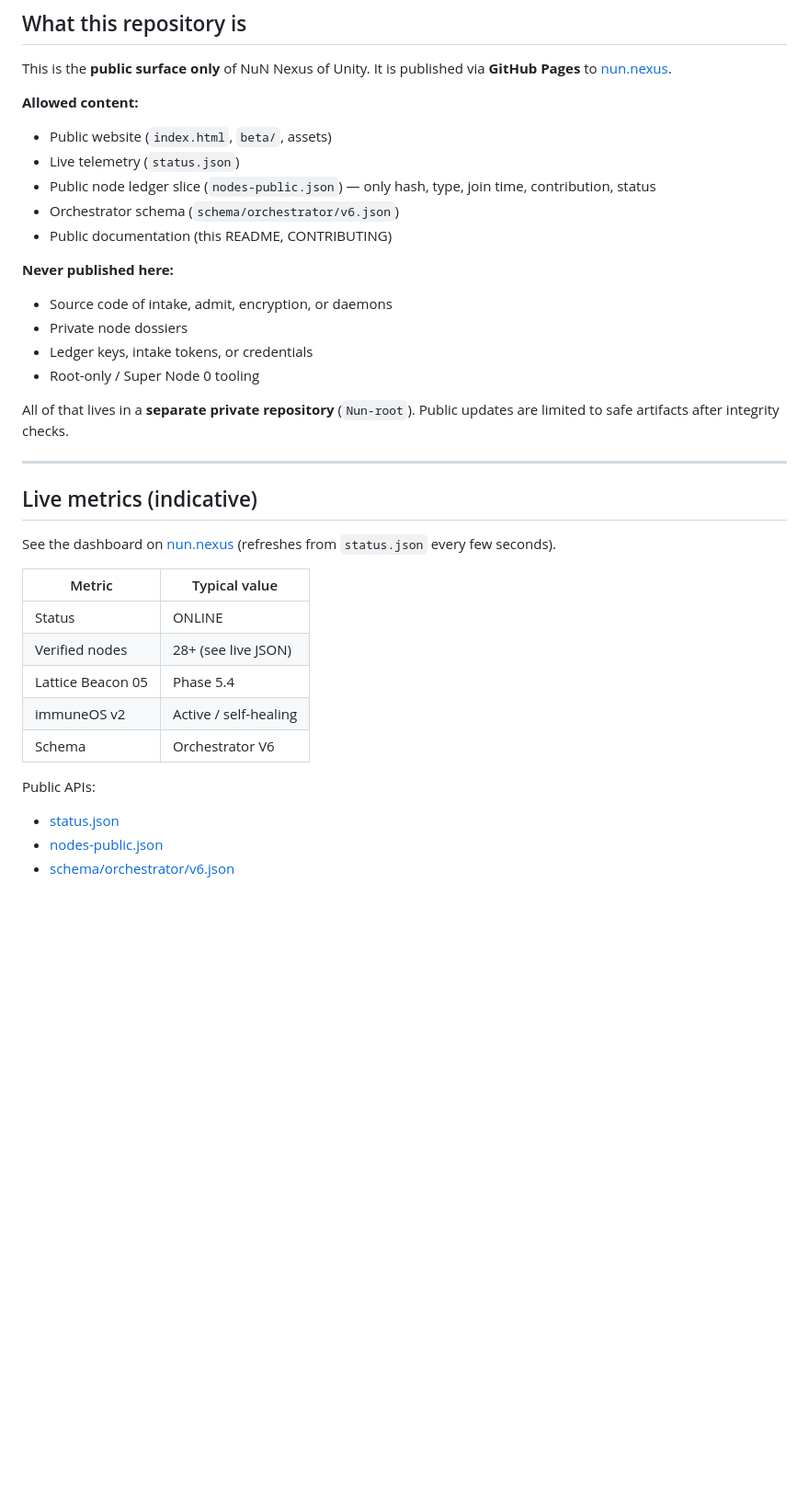
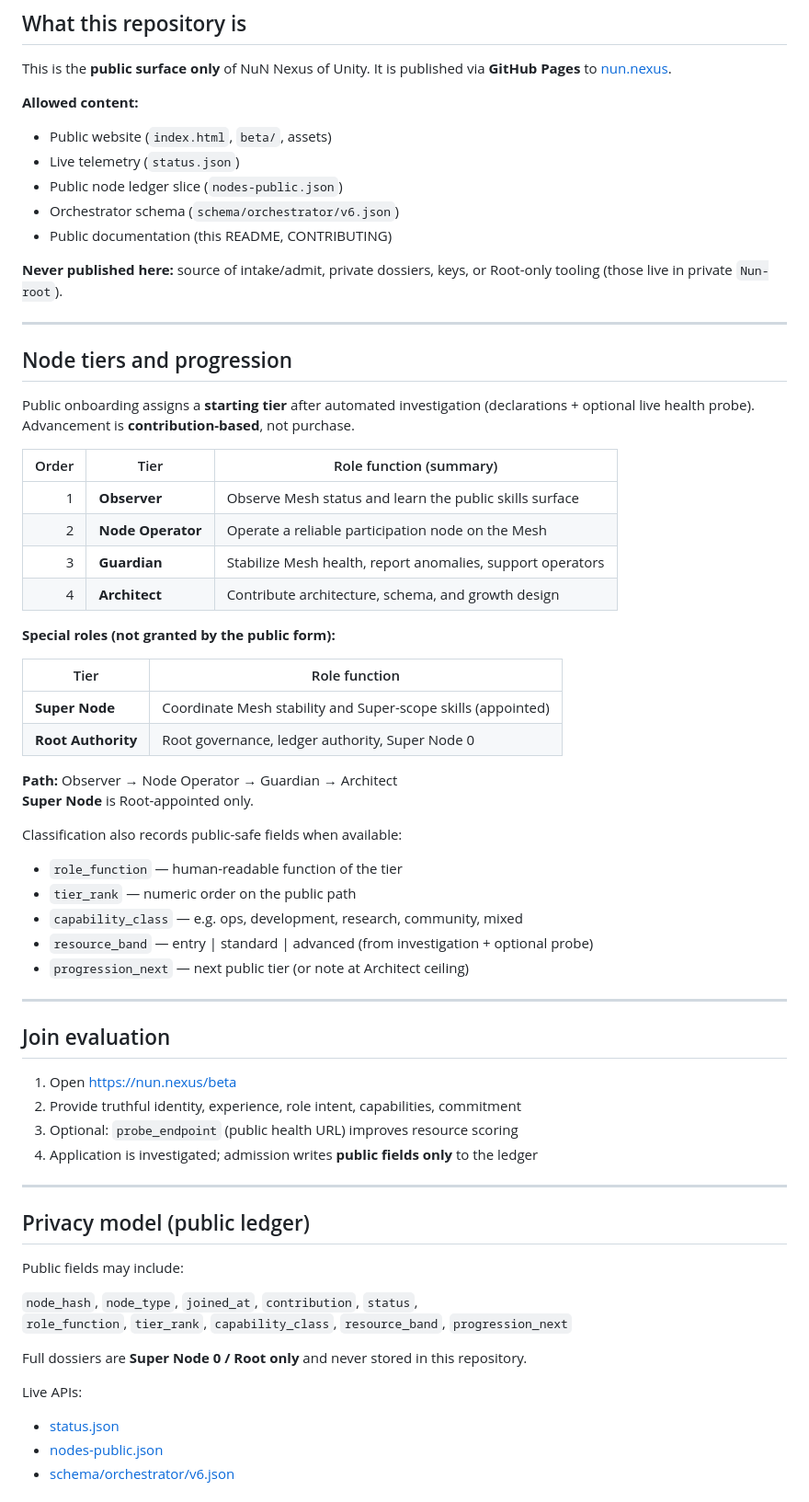
Before and after one commit to bis3946/bis3946.github.io, a Markdown page: README.md, the part around one of its changes. Shown at 92% size. GitHub-like rendering; blank space fills up the shorter version.

Commit message:
docs: tier path, role functions, public classification fields

```diff
--- a/README.md
+++ b/README.md
@@ -19,34 +19,64 @@ This is the **public surface only** of NuN Nexus of Unity. It is published via *
 
 - Public website (`index.html`, `beta/`, assets)
 - Live telemetry (`status.json`)
-- Public node ledger slice (`nodes-public.json`) — only hash, type, join time, contribution, status
+- Public node ledger slice (`nodes-public.json`)
 - Orchestrator schema (`schema/orchestrator/v6.json`)
 - Public documentation (this README, CONTRIBUTING)
 
-**Never published here:**
-
-- Source code of intake, admit, encryption, or daemons
-- Private node dossiers
-- Ledger keys, intake tokens, or credentials
-- Root-only / Super Node 0 tooling
-
-All of that lives in a **separate private repository** (`Nun-root`). Public updates are limited to safe artifacts after integrity checks.
+**Never published here:** source of intake/admit, private dossiers, keys, or Root-only tooling (those live in private `Nun-root`).
 
 ---
 
-## Live metrics (indicative)
+## Node tiers and progression
 
-See the dashboard on [nun.nexus](https://nun.nexus) (refreshes from `status.json` every few seconds).
+Public onboarding assigns a **starting tier** after automated investigation (declarations + optional live health probe). Advancement is **contribution-based**, not purchase.
 
-| Metric | Typical value |
-|--------|----------------|
-| Status | ONLINE |
-| Verified nodes | 28+ (see live JSON) |
-| Lattice Beacon 05 | Phase 5.4 |
-| immuneOS v2 | Active / self-healing |
-| Schema | Orchestrator V6 |
+| Order | Tier | Role function (summary) |
+|------:|------|-------------------------|
+| 1 | **Observer** | Observe Mesh status and learn the public skills surface |
+| 2 | **Node Operator** | Operate a reliable participation node on the Mesh |
+| 3 | **Guardian** | Stabilize Mesh health, report anomalies, support operators |
+| 4 | **Architect** | Contribute architecture, schema, and growth design |
 
-Public APIs:
+**Special roles (not granted by the public form):**
+
+| Tier | Role function |
+|------|----------------|
+| **Super Node** | Coordinate Mesh stability and Super-scope skills (appointed) |
+| **Root Authority** | Root governance, ledger authority, Super Node 0 |
+
+**Path:** Observer → Node Operator → Guardian → Architect
+**Super Node** is Root-appointed only.
+
+Classification also records public-safe fields when available:
+
+- `role_function` — human-readable function of the tier
+- `tier_rank` — numeric order on the public path
+- `capability_class` — e.g. ops, development, research, community, mixed
+- `resource_band` — entry | standard | advanced (from investigation + optional probe)
+- `progression_next` — next public tier (or note at Architect ceiling)
+
+---
+
+## Join evaluation
+
+1. Open [https://nun.nexus/beta](https://nun.nexus/beta)
+2. Provide truthful identity, experience, role intent, capabilities, commitment
+3. Optional: `probe_endpoint` (public health URL) improves resource scoring
+4. Application is investigated; admission writes **public fields only** to the ledger
+
+---
+
+## Privacy model (public ledger)
+
+Public fields may include:
+
+`node_hash`, `node_type`, `joined_at`, `contribution`, `status`,
+`role_function`, `tier_rank`, `capability_class`, `resource_band`, `progression_next`
+
+Full dossiers are **Super Node 0 / Root only** and never stored in this repository.
+
+Live APIs:
 
 - [status.json](https://nun.nexus/status.json)
 - [nodes-public.json](https://nun.nexus/nodes-public.json)
```
Also changed, not shown: other parts of README.md (+11 -25 lines).
